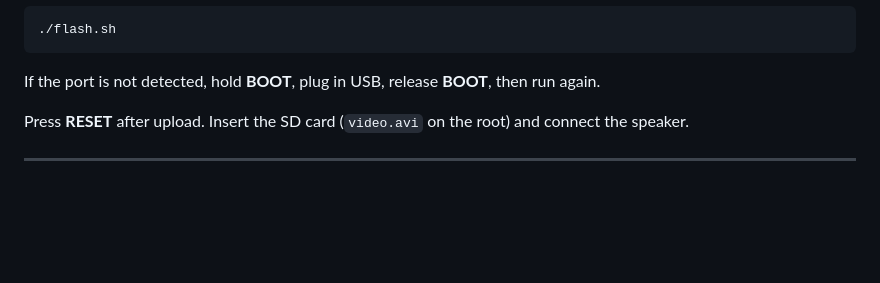
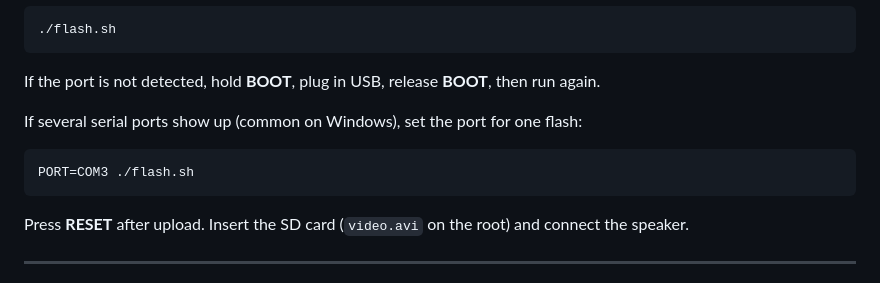
Before and after one commit to oio/murmur-diy, a Markdown page: firmware/README.md, the part around the change. Drawn GitHub-style; blank space fills up the shorter version.

````diff
--- a/firmware/README.md
+++ b/firmware/README.md
@@ -23,6 +23,12 @@ arduino-cli lib install "GFX Library for Arduino"
 ```
 
 If the port is not detected, hold **BOOT**, plug in USB, release **BOOT**, then run again.
+
+If several serial ports show up (common on Windows), set the port for one flash:
+
+```bash
+PORT=COM3 ./flash.sh
+```
 
 Press **RESET** after upload. Insert the SD card (`video.avi` on the root) and connect the speaker.
 
````
Also changed, not shown: README.md (+8 -2 lines), docs/diagram_3.jpg, 1 other file.
